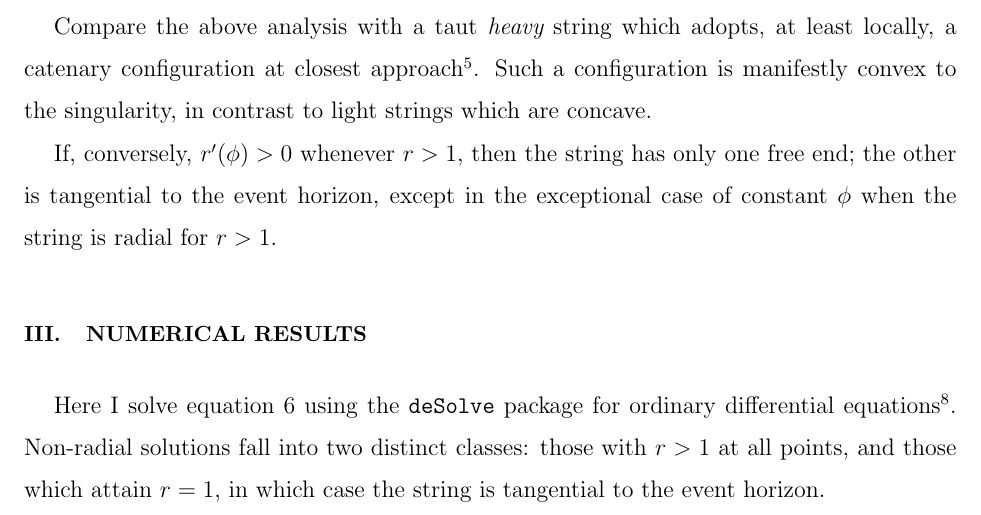
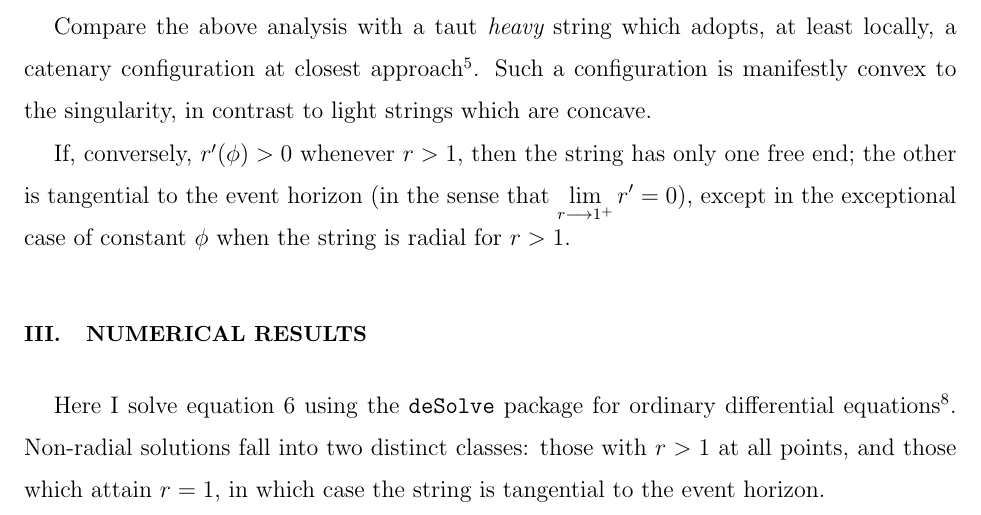
Before and after one commit to RobinHankin/string, a LaTeX paper (string_jpam.tex): part of page 4 of 13, cut so that both start at the same text. Compiled offline with pdfLaTeX; a missing bibliography style is replaced by a similar one.

Commit message:
fixes #13

```diff
--- a/string_jpam.tex
+++ b/string_jpam.tex
@@ -217,8 +217,9 @@ approach~\cite{nguyen2007}.  Such a configuration is manifestly convex
 to the singularity, in contrast to light strings which are concave.
 
 If, conversely, $r'(\phi)>0$ whenever~$r>1$, then the string has only
-one free end; the other is tangential to the event horizon, except in
-the exceptional case of constant~$\phi$ when the string is radial
+one free end; the other is tangential to the event horizon (in the
+sense that ${\displaystyle \lim_{r\longrightarrow 1^+}r'=0}$), except
+in the exceptional case of constant~$\phi$ when the string is radial
 for~$r>1$.
 
 \section{Numerical results}
```
